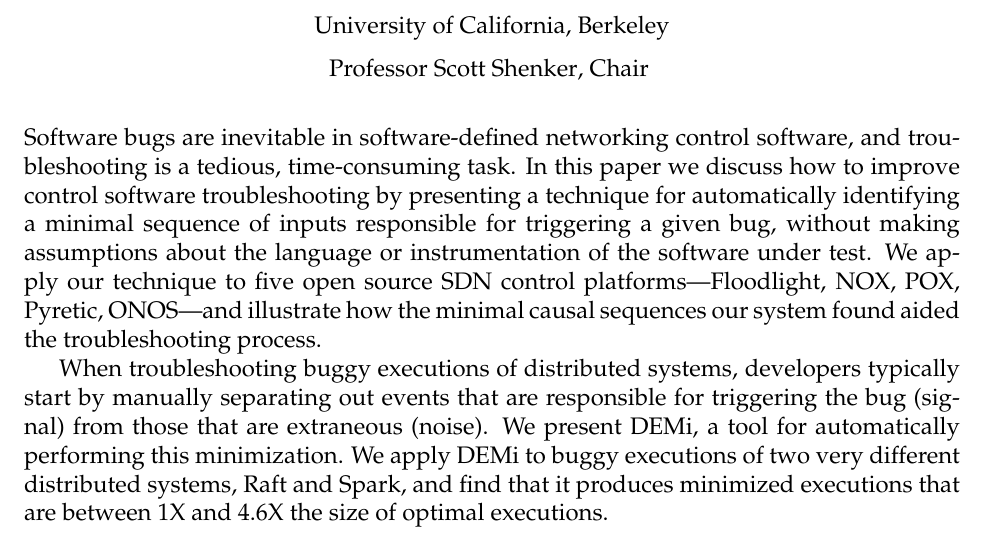
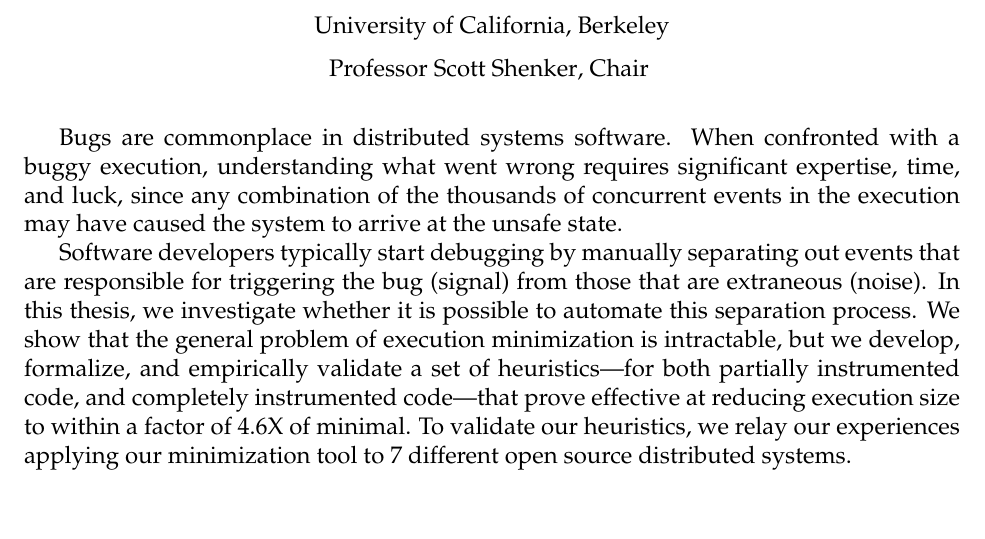
Before and after one commit to colin-scott/thesis, a LaTeX thesis (tex/main.tex, which reads tex/abstract.tex): part of page 3 of 89, cut so that both start at the same text. Compiled offline with pdfLaTeX.

Commit message:
Abstract done!

```diff
--- a/tex/abstract.tex
+++ b/tex/abstract.tex
@@ -1,21 +1,35 @@
+% Between 1 and 3 paragraphs.
+
 % SIGCOMM
-Software bugs are inevitable in software-defined networking control software,
-and troubleshooting
-is a tedious, time-consuming task. In this paper we discuss how to improve
-control software troubleshooting by presenting a technique
-for automatically identifying
-a minimal sequence of inputs responsible for triggering a given bug, without
-making assumptions about the language or instrumentation of the software under
-test. We apply our technique to five open source SDN control
-platforms---Floodlight, NOX, POX, Pyretic, ONOS---and
-illustrate how the minimal causal sequences our system found aided the
-troubleshooting process.
-\colin{Include key insight?}
+% Software bugs are inevitable in software-defined networking control software,
+% and troubleshooting
+% is a tedious, time-consuming task. In this paper we discuss how to improve
+% control software troubleshooting by presenting a technique
+% for automatically identifying
+% a minimal sequence of inputs responsible for triggering a given bug, without
+% making assumptions about the language or instrumentation of the software under
+% test. We apply our technique to five open source SDN control
+% platforms---Floodlight, NOX, POX, Pyretic, ONOS---and
+% illustrate how the minimal causal sequences our system found aided the
+% troubleshooting process.
+% \colin{Include key insight?}
+%
+% % NSDI
+% When troubleshooting buggy executions of distributed systems, developers typically
+% start by manually separating out events that are responsible for triggering the bug (signal) from those that are extraneous (noise).
+% We present \sys, a tool for automatically performing this minimization.
+% We apply \sys~to buggy executions of two very different distributed systems,
+% Raft and Spark, and find that it produces minimized executions that are
+% between 1X and 4.6X the size of optimal executions.
 
-% NSDI
-When troubleshooting buggy executions of distributed systems, developers typically
-start by manually separating out events that are responsible for triggering the bug (signal) from those that are extraneous (noise).
-We present \sys, a tool for automatically performing this minimization.
-We apply \sys~to buggy executions of two very different distributed systems,
-Raft and Spark, and find that it produces minimized executions that are
-between 1X and 4.6X the size of optimal executions.
+Bugs are commonplace in distributed systems software. When confronted with a buggy execution,
+understanding what went wrong requires significant expertise, time, and luck, since any combination of the
+thousands of concurrent events in the execution may have caused the system to arrive at the unsafe state.
+
+Software developers typically
+start debugging by manually separating out events that are responsible for triggering the bug (signal) from those that are extraneous (noise).
+In this thesis, we investigate whether it is possible to automate this separation process. We show that the general problem of execution
+minimization is intractable, but we develop, formalize, and
+empirically validate a set of heuristics---for both partially instrumented code, and completely instrumented code---that prove effective at
+reducing execution size to within a factor of 4.6X of minimal.
+To validate our heuristics, we relay our experiences applying our minimization tool to 7 different open source distributed systems.
```
